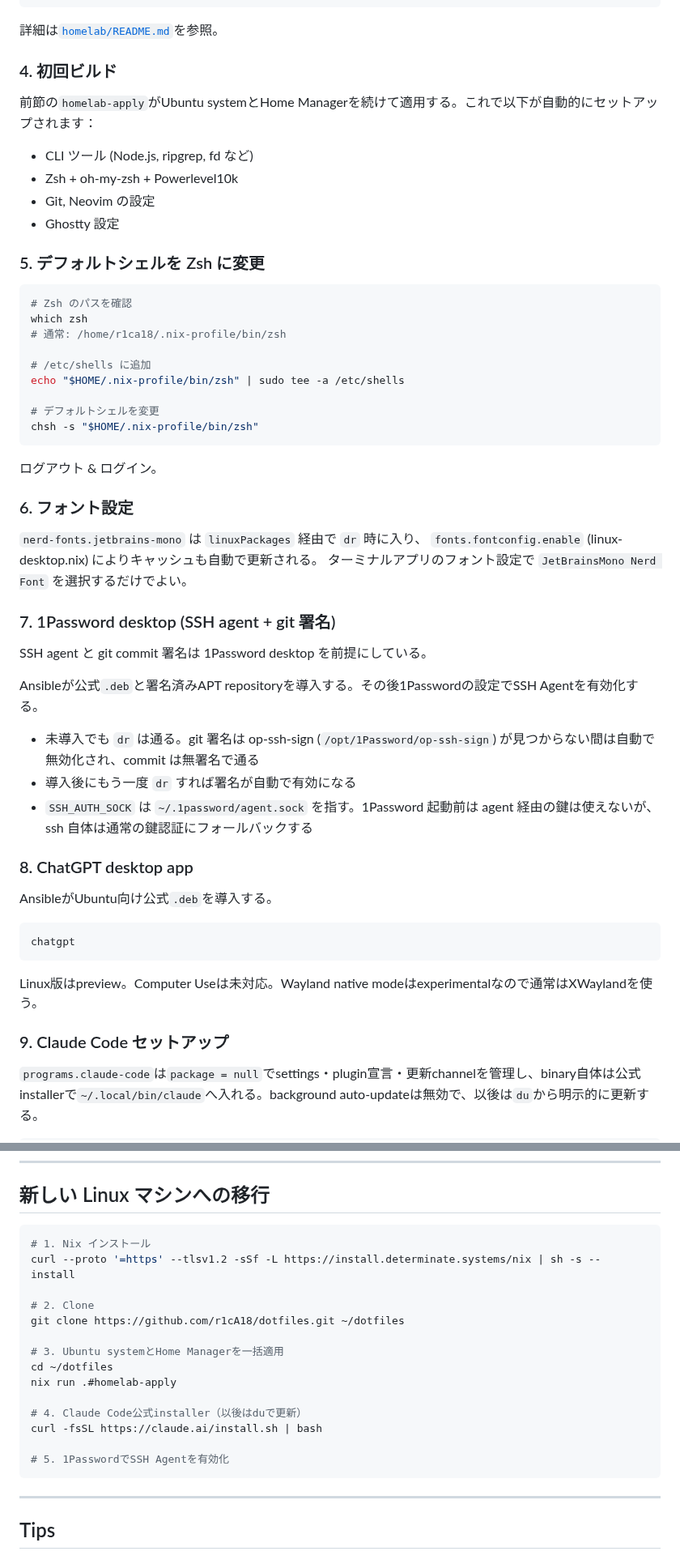
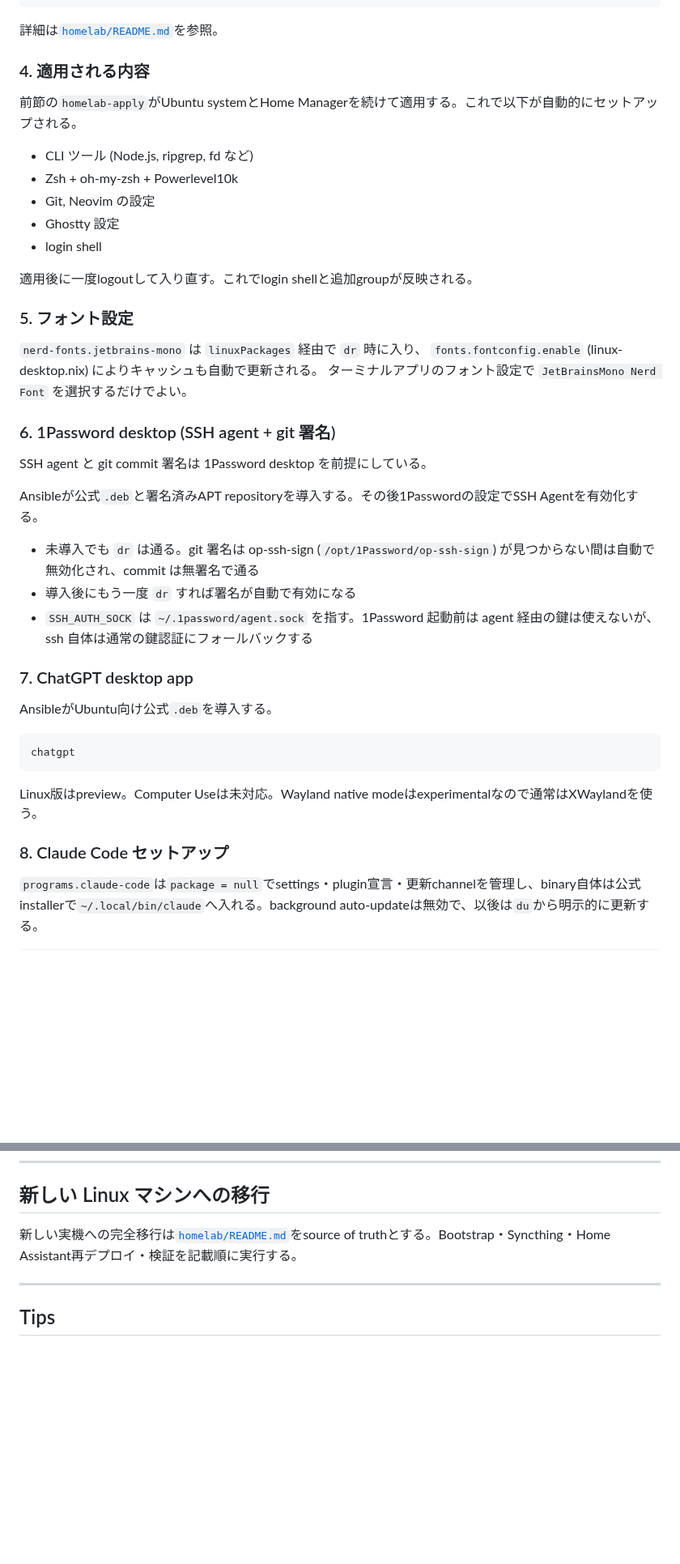
Before and after one commit to r1cA18/dotfiles, a Markdown page: nix/docs/guide-ubuntu.md, 2 parts joined by grey strips. Shown at 81% size. GitHub-like rendering; blank space fills up the shorter version.

````diff
--- a/nix/docs/guide-ubuntu.md
+++ b/nix/docs/guide-ubuntu.md
@@ -62,38 +60,25 @@ nix run .#homelab-apply
 
 詳細は[`homelab/README.md`](../../homelab/README.md)を参照。
 
-### 4. 初回ビルド
+### 4. 適用される内容
 
-前節の`homelab-apply`がUbuntu systemとHome Managerを続けて適用する。これで以下が自動的にセットアップされます：
+前節の`homelab-apply`がUbuntu systemとHome Managerを続けて適用する。これで以下が自動的にセットアップされる。
 
 - CLI ツール (Node.js, ripgrep, fd など)
 - Zsh + oh-my-zsh + Powerlevel10k
 - Git, Neovim の設定
 - Ghostty 設定
+- login shell
 
-### 5. デフォルトシェルを Zsh に変更
+適用後に一度logoutして入り直す。これでlogin shellと追加groupが反映される。
 
-```bash
-# Zsh のパスを確認
-which zsh
-# 通常: /home/r1ca18/.nix-profile/bin/zsh
-
-# /etc/shells に追加
-echo "$HOME/.nix-profile/bin/zsh" | sudo tee -a /etc/shells
-
-# デフォルトシェルを変更
-chsh -s "$HOME/.nix-profile/bin/zsh"
-```
-
-ログアウト & ログイン。
-
-### 6. フォント設定
+### 5. フォント設定
 
 `nerd-fonts.jetbrains-mono` は `linuxPackages` 経由で `dr` 時に入り、
 `fonts.fontconfig.enable` (linux-desktop.nix) によりキャッシュも自動で更新される。
 ターミナルアプリのフォント設定で `JetBrainsMono Nerd Font` を選択するだけでよい。
 
-### 7. 1Password desktop (SSH agent + git 署名)
+### 6. 1Password desktop (SSH agent + git 署名)
 
 SSH agent と git commit 署名は 1Password desktop を前提にしている。
 
@@ -105,7 +90,7 @@ Ansibleが公式`.deb`と署名済みAPT repositoryを導入する。その後1P
 - `SSH_AUTH_SOCK` は `~/.1password/agent.sock` を指す。1Password 起動前は
   agent 経由の鍵は使えないが、ssh 自体は通常の鍵認証にフォールバックする
 
-### 8. ChatGPT desktop app
+### 7. ChatGPT desktop app
 
 AnsibleがUbuntu向け公式`.deb`を導入する。
 
@@ -115,7 +100,7 @@ chatgpt
 
 Linux版はpreview。Computer Useは未対応。Wayland native modeはexperimentalなので通常はXWaylandを使う。
 
-### 9. Claude Code セットアップ
+### 8. Claude Code セットアップ
 
 `programs.claude-code`は`package = null`でsettings・plugin宣言・更新channelを管理し、binary自体は公式installerで`~/.local/bin/claude`へ入れる。background auto-updateは無効で、以後は`du`から明示的に更新する。
 
@@ -307,22 +292,7 @@ nix store gc
 
 ## 新しい Linux マシンへの移行
 
-```bash
-# 1. Nix インストール
-curl --proto '=https' --tlsv1.2 -sSf -L https://install.determinate.systems/nix | sh -s -- install
-
-# 2. Clone
-git clone https://github.com/r1cA18/dotfiles.git ~/dotfiles
-
-# 3. Ubuntu systemとHome Managerを一括適用
-cd ~/dotfiles
-nix run .#homelab-apply
-
-# 4. Claude Code公式installer（以後はduで更新）
-curl -fsSL https://claude.ai/install.sh | bash
-
-# 5. 1PasswordでSSH Agentを有効化
-```
+新しい実機への完全移行は[`homelab/README.md`](../../homelab/README.md)をsource of truthとする。Bootstrap・Syncthing・Home Assistant再デプロイ・検証を記載順に実行する。
 
 ---
 
````
Also changed, not shown: other parts of nix/docs/guide-ubuntu.md (+2 -4 lines), homelab/README.md (+2 -4 lines).
